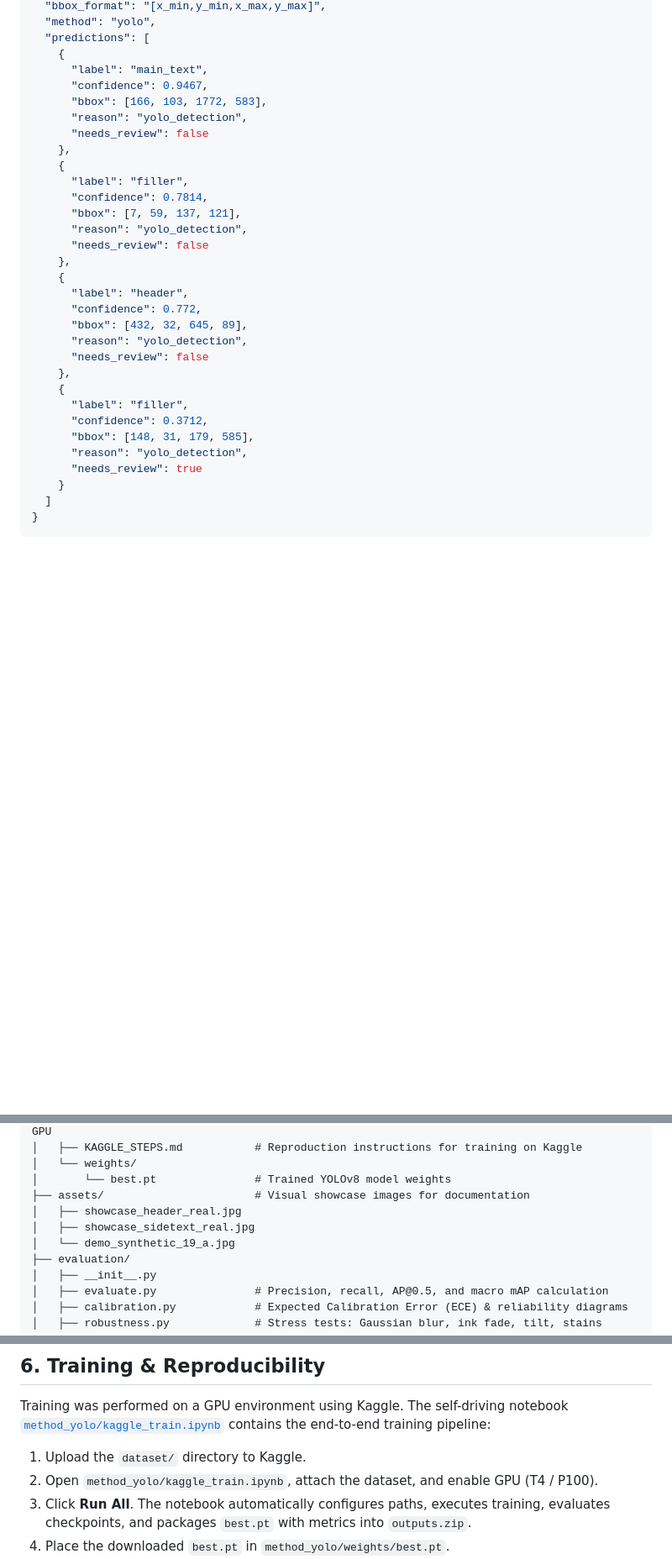
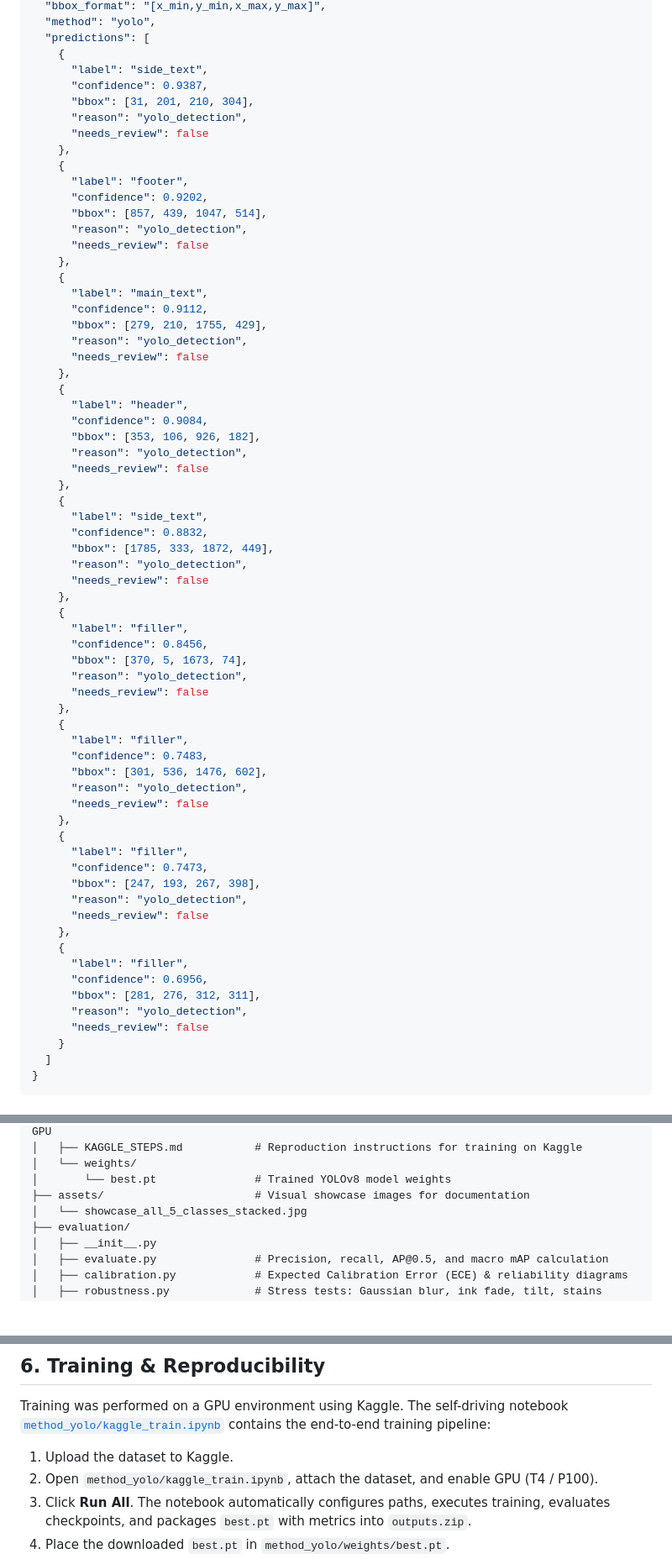
Before and after one commit to ritikpandey01/manuscript-layout-detection, a Markdown page: README.md, 3 parts joined by grey strips. Shown at 84% size. Drawn GitHub-style; folded sections open; blank space fills up the shorter version.

```diff
--- a/README.md
+++ b/README.md
@@ -32,32 +39,67 @@ Demonstrates precise localization of a top-margin running header alongside a mod
   "method": "yolo",
   "predictions": [
     {
+      "label": "side_text",
+      "confidence": 0.9387,
+      "bbox": [31, 201, 210, 304],
+      "reason": "yolo_detection",
+      "needs_review": false
+    },
+    {
+      "label": "footer",
+      "confidence": 0.9202,
+      "bbox": [857, 439, 1047, 514],
+      "reason": "yolo_detection",
+      "needs_review": false
+    },
+    {
       "label": "main_text",
-      "confidence": 0.9467,
-      "bbox": [166, 103, 1772, 583],
+      "confidence": 0.9112,
+      "bbox": [279, 210, 1755, 429],
+      "reason": "yolo_detection",
+      "needs_review": false
+    },
+    {
+      "label": "header",
+      "confidence": 0.9084,
+      "bbox": [353, 106, 926, 182],
+      "reason": "yolo_detection",
+      "needs_review": false
+    },
+    {
+      "label": "side_text",
+      "confidence": 0.8832,
+      "bbox": [1785, 333, 1872, 449],
       "reason": "yolo_detection",
       "needs_review": false
     },
     {
       "label": "filler",
-      "confidence": 0.7814,
-      "bbox": [7, 59, 137, 121],
-      "reason": "yolo_detection",
-      "needs_review": false
-    },
-    {
-      "label": "header",
-      "confidence": 0.772,
-      "bbox": [432, 32, 645, 89],
+      "confidence": 0.8456,
+      "bbox": [370, 5, 1673, 74],
       "reason": "yolo_detection",
       "needs_review": false
     },
     {
       "label": "filler",
-      "confidence": 0.3712,
-      "bbox": [148, 31, 179, 585],
+      "confidence": 0.7483,
+      "bbox": [301, 536, 1476, 602],
       "reason": "yolo_detection",
-      "needs_review": true
+      "needs_review": false
+    },
+    {
+      "label": "filler",
+      "confidence": 0.7473,
+      "bbox": [247, 193, 267, 398],
+      "reason": "yolo_detection",
+      "needs_review": false
+    },
+    {
+      "label": "filler",
+      "confidence": 0.6956,
+      "bbox": [281, 276, 312, 311],
+      "reason": "yolo_detection",
+      "needs_review": false
     }
   ]
 }
@@ -230,9 +248,7 @@ immverse/
 │   └── weights/
 │       └── best.pt               # Trained YOLOv8 model weights
 ├── assets/                       # Visual showcase images for documentation
-│   ├── showcase_header_real.jpg
-│   ├── showcase_sidetext_real.jpg
-│   └── demo_synthetic_19_a.jpg
+│   └── showcase_all_5_classes_stacked.jpg
 ├── evaluation/
 │   ├── __init__.py
 │   ├── evaluate.py               # Precision, recall, AP@0.5, and macro mAP calculation
@@ -311,7 +326,7 @@ python evaluation/failure_cases.py --method yolo
 ## 6. Training & Reproducibility
 
 Training was performed on a GPU environment using Kaggle. The self-driving notebook [`method_yolo/kaggle_train.ipynb`](method_yolo/kaggle_train.ipynb) contains the end-to-end training pipeline:
-1. Upload the `dataset/` directory to Kaggle.
+1. Upload the dataset to Kaggle.
 2. Open `method_yolo/kaggle_train.ipynb`, attach the dataset, and enable GPU (T4 / P100).
 3. Click **Run All**. The notebook automatically configures paths, executes training, evaluates checkpoints, and packages `best.pt` with metrics into `outputs.zip`.
 4. Place the downloaded `best.pt` in `method_yolo/weights/best.pt`.
```
Also changed, not shown: other parts of README.md (+18 -36 lines), assets/demo_synthetic_19_a.jpg (deleted), assets/showcase_all_5_classes_stacked.jpg (added), assets/showcase_header_real.jpg (deleted), assets/showcase_sidetext_real.jpg (deleted).
